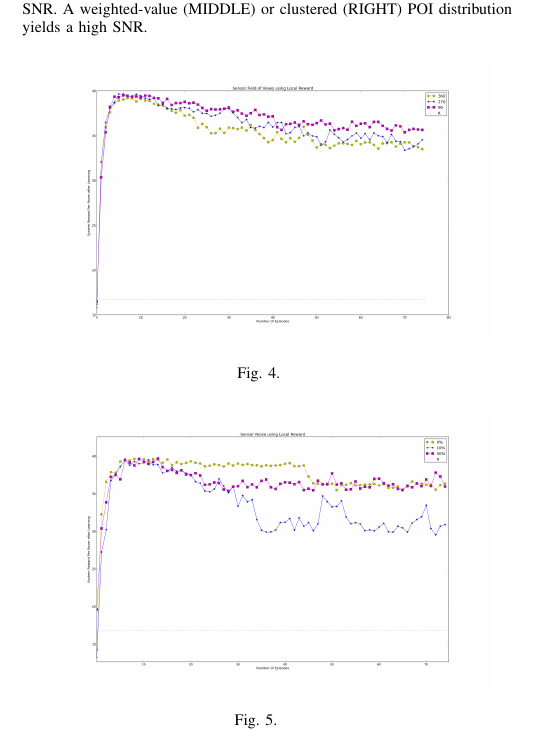
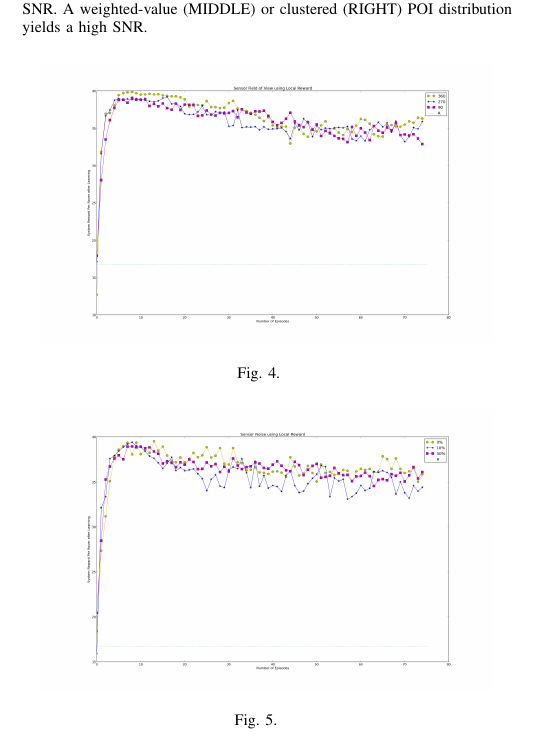
Before and after one commit to MatthewRueben/multiple-explorers, a LaTeX paper (tex/main.tex): part of one column of page 4 of 5, cut so that both start at the same text. Compiled offline with pdfLaTeX.

Commit message:
New results figures.

```diff
--- a/tex/main.tex
+++ b/tex/main.tex
@@ -321,14 +321,14 @@ This raises the question of what domain characteristics most encourage the rover
 
 \begin{figure}[h!]
     \centering
-    \includegraphics[width=0.45\textwidth]{SFOVUsingLocal.png}
+    \includegraphics[width=0.45\textwidth]{SF_LocalReward.png}
     \caption{}
     \label{fig:}
 \end{figure}
 
 \begin{figure}[h!]
     \centering
-    \includegraphics[width=0.45\textwidth]{SNOSUsingLocal.png}
+    \includegraphics[width=0.45\textwidth]{SN_LocalReward.png}
     \caption{ }
     \label{fig:}
 \end{figure}
```
Also changed, not shown: tex/figures/SFOVUsingLocal.png (deleted), tex/figures/SF_LocalReward.png (added), tex/figures/SNOSUsingLocal.png (deleted), tex/figures/SN_LocalReward.png (added), tex/figures/SRANUsingLocal.png (deleted), tex/figures/SR_LocalReward.png (added), tex/main.tex (2 more changed lines).
